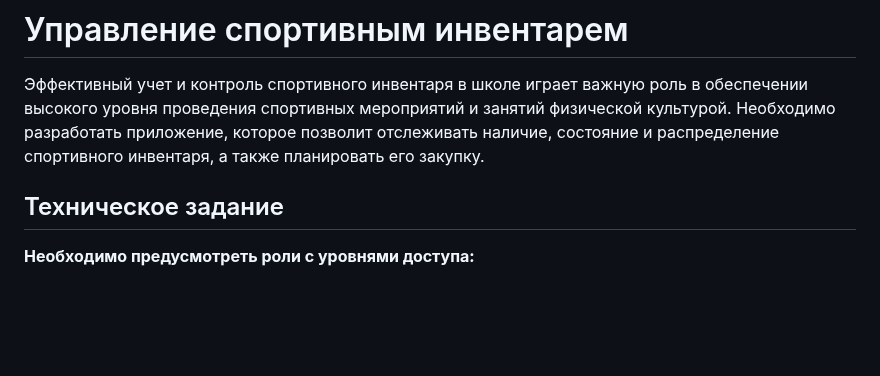
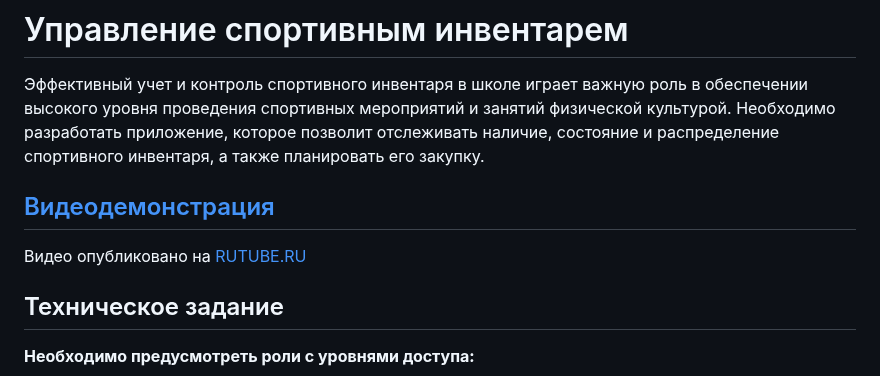
Before and after one commit to RomashkaSports/case-5, a Markdown page: README.md, the part around the change. Drawn GitHub-style; blank space fills up the shorter version.

Commit message:
Добавлена ссылка на видео

```diff
--- a/README.md
+++ b/README.md
@@ -3,6 +3,9 @@
 Эффективный учет и контроль спортивного инвентаря в школе играет важную роль в обеспечении высокого уровня проведения
 спортивных мероприятий и занятий физической культурой. Необходимо разработать приложение, которое позволит отслеживать
 наличие, состояние и распределение спортивного инвентаря, а также планировать его закупку.
+
+## [Видеодемонстрация](https://rutube.ru/video/54afd8fe5d7418659a993c00a05dba4d/)
+Видео опубликовано на [RUTUBE.RU](https://rutube.ru/video/54afd8fe5d7418659a993c00a05dba4d/)
 
 ## Техническое задание
 
```
